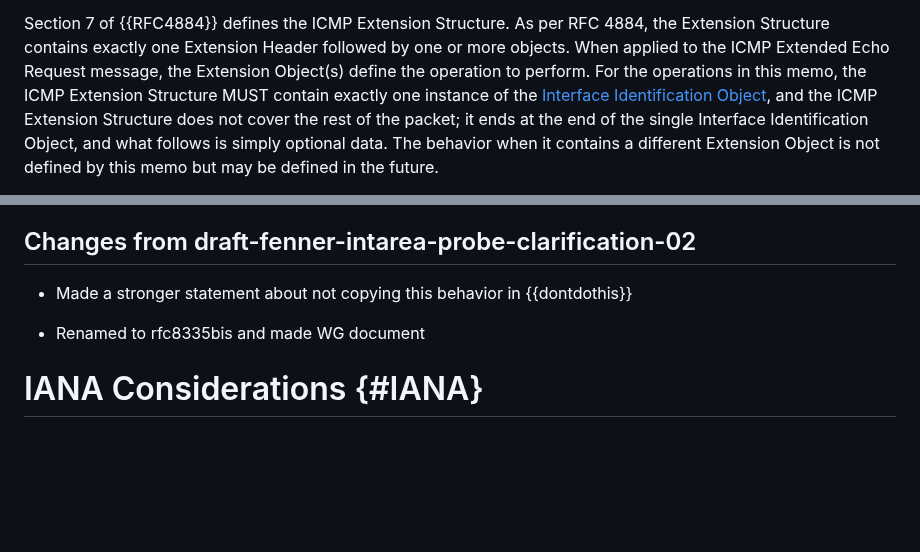
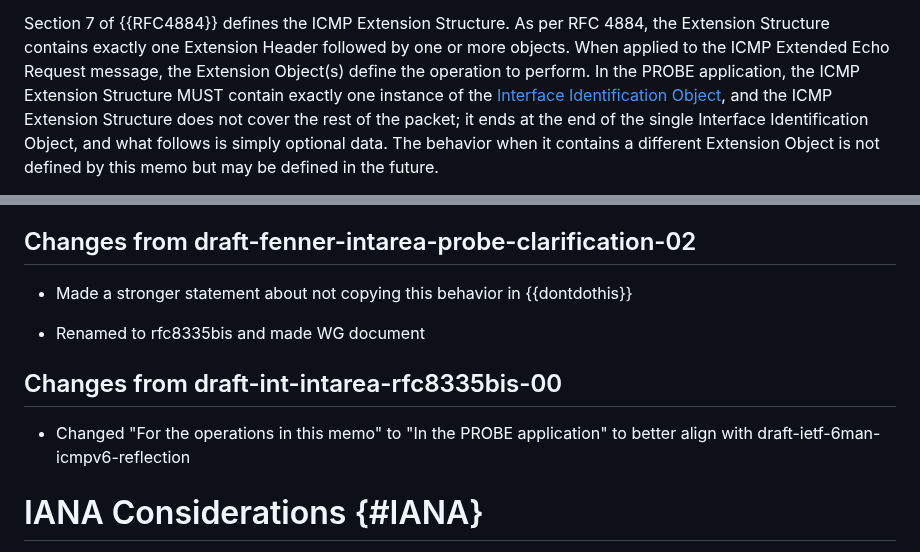
Before and after one commit to fenner/probe-clarification, a Markdown page: draft-ietf-intarea-rfc8335bis.md, 2 parts joined by grey strips. Rendered like a GitHub page; blank space fills up the shorter version.

Commit message:
Update for Ron

```diff
--- a/draft-ietf-intarea-rfc8335bis.md
+++ b/draft-ietf-intarea-rfc8335bis.md
@@ -284,7 +284,7 @@ Section 7 of {{RFC4884}} defines the ICMP Extension
 Structure. As per RFC 4884, the Extension Structure contains exactly one
 Extension Header followed by one or more objects. When applied to the
 ICMP Extended Echo Request message, the Extension Object(s) define the
-operation to perform. For the operations in this memo, the ICMP Extension Structure MUST
+operation to perform. In the PROBE application, the ICMP Extension Structure MUST
 contain exactly one instance of the [Interface Identification Object](#IntIdObj),
 and the ICMP Extension Structure
 does not cover the rest of the packet; it ends at the end of the
@@ -656,6 +656,11 @@ Specifically,
 
 * Renamed to rfc8335bis and made WG document
 
+## Changes from draft-int-intarea-rfc8335bis-00
+
+* Changed "For the operations in this memo" to "In the PROBE application" to
+  better align with draft-ietf-6man-icmpv6-reflection
+
 # IANA Considerations {#IANA}
 
 IANA is requested to update the references for the below
```
